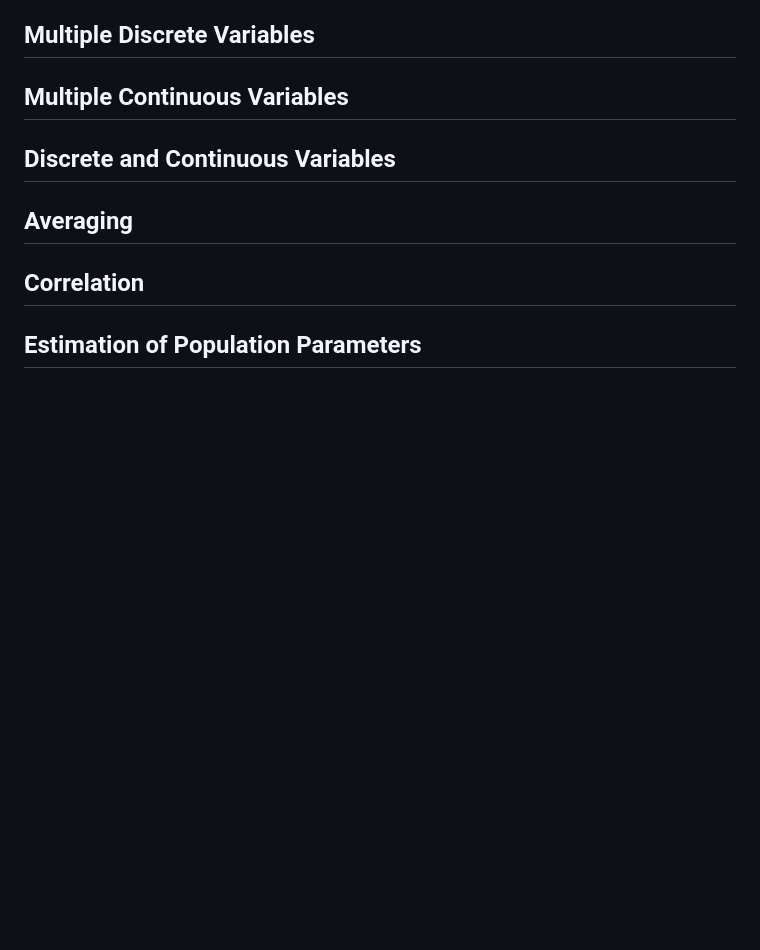
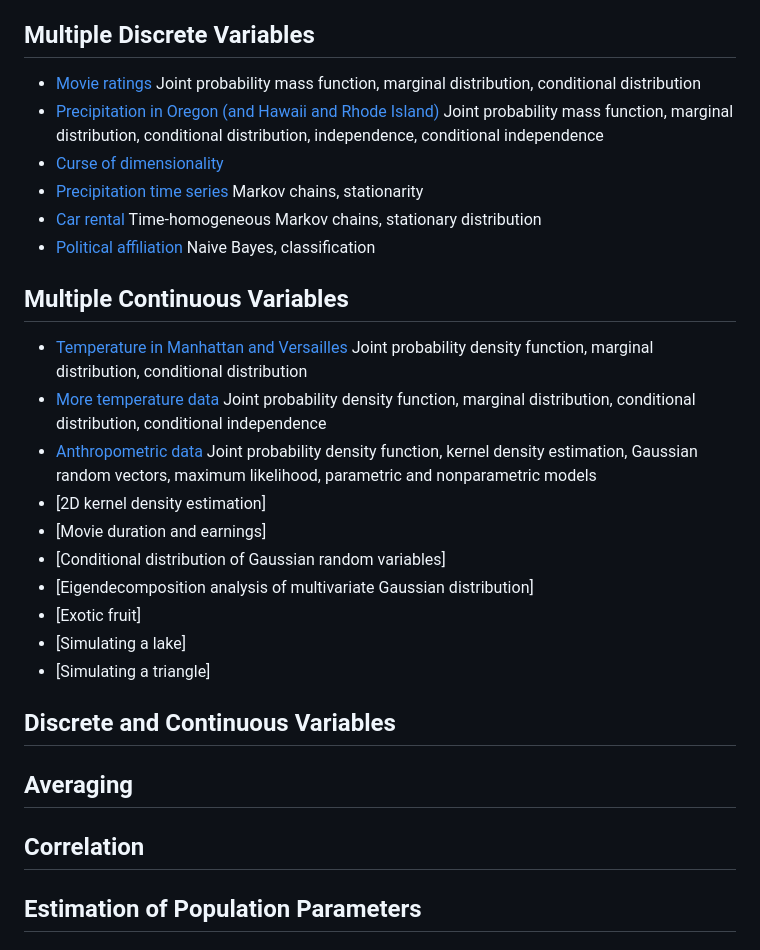
Before and after one commit to cfgranda/ps4ds, a Markdown page: README.md, the part around the change. Rendered like a GitHub page; blank space fills up the shorter version.

```diff
--- a/README.md
+++ b/README.md
@@ -27,7 +27,27 @@
   - [Simulating an exponential](https://github.com/cfgranda/ps4ds/blob/main/continuous_variables/simulating_an_exponential.ipynb) Inverse transform sampling
 
 ## Multiple Discrete Variables
+
+- [Movie ratings](https://github.com/cfgranda/ps4ds/blob/main/multiple_discrete_variables/movie_ratings.ipynb) Joint probability mass function, marginal distribution, conditional distribution
+- [Precipitation in Oregon (and Hawaii and Rhode Island)](https://github.com/cfgranda/ps4ds/blob/main/multiple_discrete_variables/precipitation.ipynb) Joint probability mass function, marginal distribution, conditional distribution, independence, conditional independence
+- [Curse of dimensionality](https://github.com/cfgranda/ps4ds/blob/main/multiple_discrete_variables/curse_of_dimensionality.ipynb)
+- [Precipitation time series](https://github.com/cfgranda/ps4ds/blob/main/multiple_discrete_variables/markov_chain_precipitation.ipynb) Markov chains, stationarity
+- [Car rental](https://github.com/cfgranda/ps4ds/blob/main/multiple_discrete_variables/car_rental.ipynb) Time-homogeneous Markov chains, stationary distribution
+- [Political affiliation](https://github.com/cfgranda/ps4ds/blob/main/multiple_discrete_variables/naive_bayes_political_affiliation.ipynb) Naive Bayes, classification
+
 ## Multiple Continuous Variables
+
+- [Temperature in Manhattan and Versailles](https://github.com/cfgranda/ps4ds/blob/main/multiple_continuous_variables/temperatures.ipynb) Joint probability density function, marginal distribution, conditional distribution
+- [More temperature data](https://github.com/cfgranda/ps4ds/blob/main/multiple_continuous_variables/temperatures_conditional_independence.ipynb) Joint probability density function, marginal distribution, conditional distribution, conditional independence
+- [Anthropometric data](https://github.com/cfgranda/ps4ds/blob/main/multiple_continuous_variables/anthropometric_data_gaussian.ipynb) Joint probability density function, kernel density estimation, Gaussian random vectors, maximum likelihood, parametric and nonparametric models
+- [2D kernel density estimation]
+- [Movie duration and earnings]
+- [Conditional distribution of Gaussian random variables]
+- [Eigendecomposition analysis of multivariate Gaussian distribution]
+- [Exotic fruit]
+- [Simulating a lake]
+- [Simulating a triangle]
+
 ## Discrete and Continuous Variables
 ## Averaging
 ## Correlation
```
